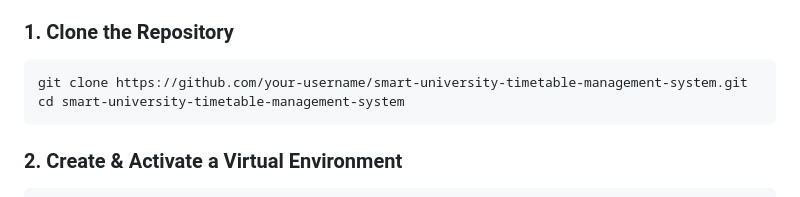
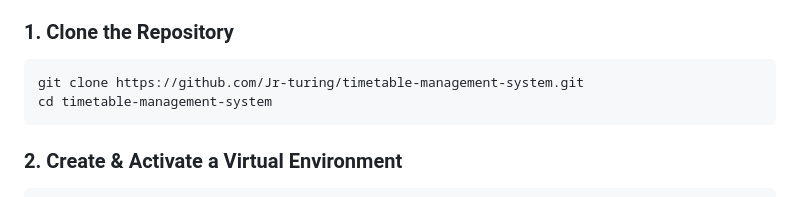
Before and after one commit to Jr-Turing/timetable-management-system, a Markdown page: README.md, the part around the change. Drawn GitHub-style.

````diff
--- a/README.md
+++ b/README.md
@@ -176,8 +176,8 @@ timetable-management-system/
 
 ### 1. Clone the Repository
 ```bash
-git clone https://github.com/your-username/smart-university-timetable-management-system.git
-cd smart-university-timetable-management-system
+git clone https://github.com/Jr-turing/timetable-management-system.git
+cd timetable-management-system
 ```
 
 ### 2. Create & Activate a Virtual Environment
````
